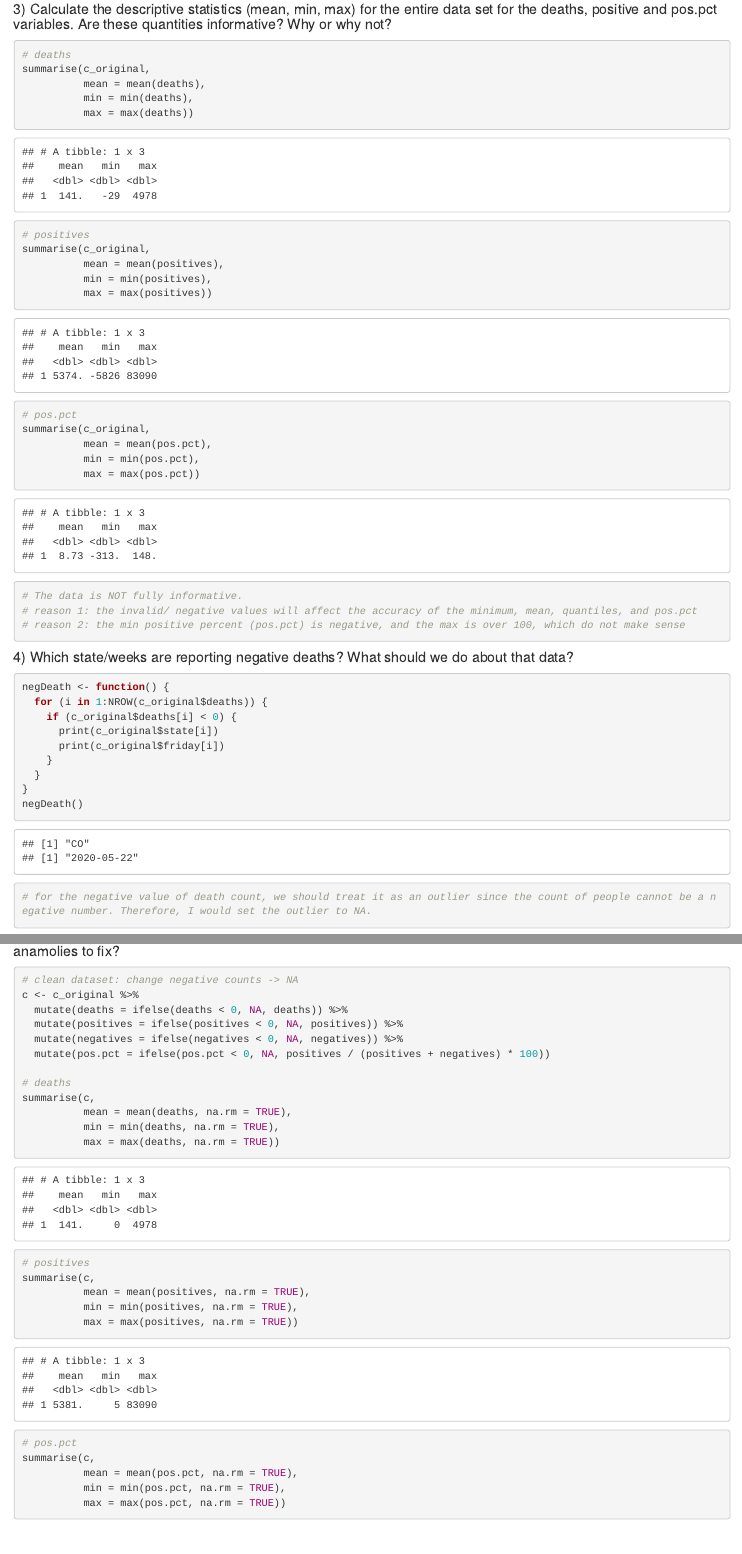
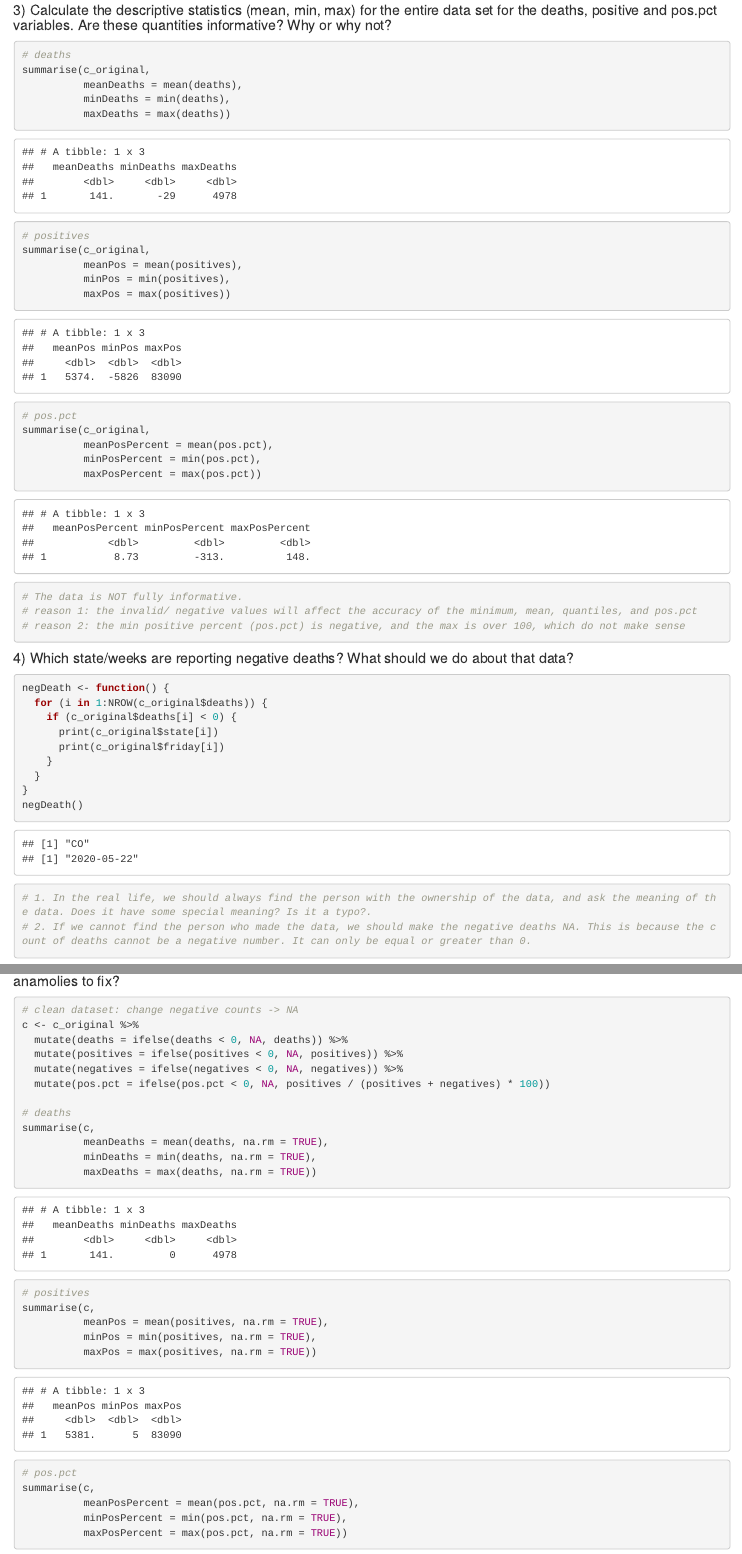
Before and after one commit to tracysnowf/OPIM606, an R Markdown document (ProblemSet1/OPIM606_Topics1_and2_PS_Covid.Rmd): the page in a window 1100 px wide, from 1400 px down before the commit and from 1370 px down after it, so that both start at the same text, and a second part further down, joined at a grey line. The pictures show the output file ProblemSet1/OPIM606_Topics1_and2_PS_Covid.html that the author committed with the source, opened offline.

Commit message:
ps1 update

````diff
--- a/ProblemSet1/OPIM606_Topics1_and2_PS_Covid.Rmd
+++ b/ProblemSet1/OPIM606_Topics1_and2_PS_Covid.Rmd
@@ -53,21 +51,21 @@ print(c_original)
 
 # deaths
 summarise(c_original,
-          mean = mean(deaths),
-          min = min(deaths),
-          max = max(deaths))
+          meanDeaths = mean(deaths),
+          minDeaths = min(deaths),
+          maxDeaths = max(deaths))
 
 # positives
 summarise(c_original,
-          mean = mean(positives),
-          min = min(positives),
-          max = max(positives))
+          meanPos = mean(positives),
+          minPos = min(positives),
+          maxPos = max(positives))
 
 # pos.pct
 summarise(c_original,
-          mean = mean(pos.pct),
-          min = min(pos.pct),
-          max = max(pos.pct))
+          meanPosPercent = mean(pos.pct),
+          minPosPercent = min(pos.pct),
+          maxPosPercent = max(pos.pct))
 
 # The data is NOT fully informative.
 # reason 1: the invalid/ negative values will affect the accuracy of the minimum, mean, quantiles, and pos.pct
@@ -87,7 +85,8 @@ negDeath <- function() {
 }
 negDeath()
 
-# for the negative value of death count, we should treat it as an outlier since the count of people cannot be a negative number. Therefore, I would set the outlier to NA.
+# 1. In the real life, we should always find the person with the ownership of the data, and ask the meaning of the data. Does it have some special meaning? Is it a typo?.
+# 2. If we cannot find the person who made the data, we should make the negative deaths NA. This is because the count of deaths cannot be a negative number. It can only be equal or greater than 0.
 ```
 
 #### 5)  Set all non-sensical negative values to missing.  Report on descriptive stistics again.  Are there any more anamolies to fix?
@@ -102,21 +101,21 @@ c <- c_original %>%
 
 # deaths
 summarise(c,
-          mean = mean(deaths, na.rm = TRUE),
-          min = min(deaths, na.rm = TRUE),
-          max = max(deaths, na.rm = TRUE))
+          meanDeaths = mean(deaths, na.rm = TRUE),
+          minDeaths = min(deaths, na.rm = TRUE),
+          maxDeaths = max(deaths, na.rm = TRUE))
 
 # positives
 summarise(c,
-          mean = mean(positives, na.rm = TRUE),
-          min = min(positives, na.rm = TRUE),
-          max = max(positives, na.rm = TRUE))
+          meanPos = mean(positives, na.rm = TRUE),
+          minPos = min(positives, na.rm = TRUE),
+          maxPos = max(positives, na.rm = TRUE))
 
 # pos.pct
 summarise(c,
-          mean = mean(pos.pct, na.rm = TRUE),
-          min = min(pos.pct, na.rm = TRUE),
-          max = max(pos.pct, na.rm = TRUE))
+          meanPosPercent = mean(pos.pct, na.rm = TRUE),
+          minPosPercent = min(pos.pct, na.rm = TRUE),
+          maxPosPercent = max(pos.pct, na.rm = TRUE))
 
 # sknewness, the data is highly skewed to the right
 c %>%
````
Also changed, not shown: Lab3/Lab_OPIM606_Topic3_WorldValues.Rmd (+4 -0 lines), Lab2/monthly-prices-2014-2019.xlsx (deleted), ProblemSet1/.RData (added), ProblemSet1/OPIM606_Topics1_and2_PS_Covid.html, ProblemSet1/OPIM606_Topics1_and2_PS_Covid.Rmd (17 more changed lines), 1 other file.
